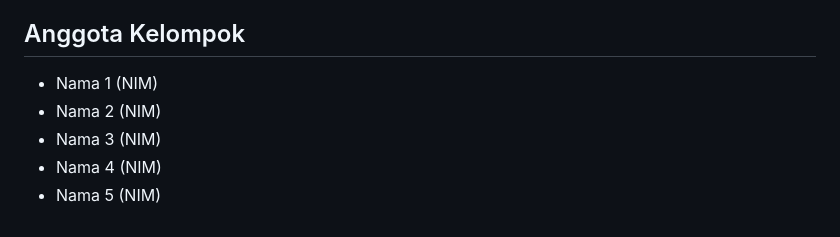
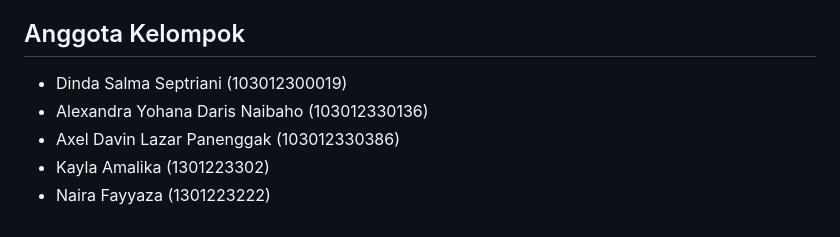
Before and after one commit to AxelLazar/GeoQuake-ID, a Markdown page: README.md, the part around the change. GitHub-like rendering.

Commit message:
Update group member names in README.md

```diff
--- a/README.md
+++ b/README.md
@@ -85,8 +85,8 @@ earthquake-dashboard/
 
 ## Anggota Kelompok
 
-- Nama 1 (NIM)
-- Nama 2 (NIM)
-- Nama 3 (NIM)
-- Nama 4 (NIM)
-- Nama 5 (NIM)
+- Dinda Salma Septriani (103012300019)
+- Alexandra Yohana Daris Naibaho (103012330136)
+- Axel Davin Lazar Panenggak (103012330386)
+- Kayla Amalika (1301223302)
+- Naira Fayyaza (1301223222)
```
